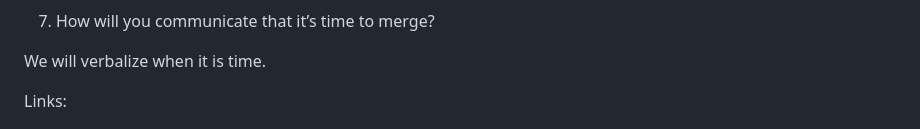
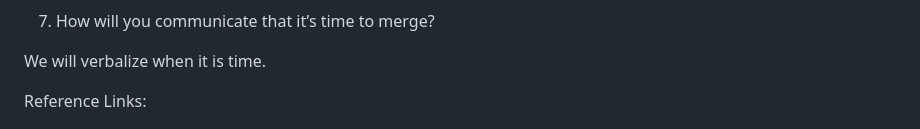
Before and after one commit to babies-liquid-gold/babies-liquid-gold, a Markdown page: README.md, the part around the change. GitHub-like rendering.

```diff
--- a/README.md
+++ b/README.md
@@ -124,7 +124,7 @@ Monday through Thursday we will merge once every night and on Saturday's we will
 
 We will verbalize when it is time.
 
-Links:
+Reference Links:
 
 ![WireFrame](img/WireFrame.PNG)
 [Domain Model](https://codex-code102.invisionapp.com/freehand/Domain-Model-fD5wyl2gz)
```
